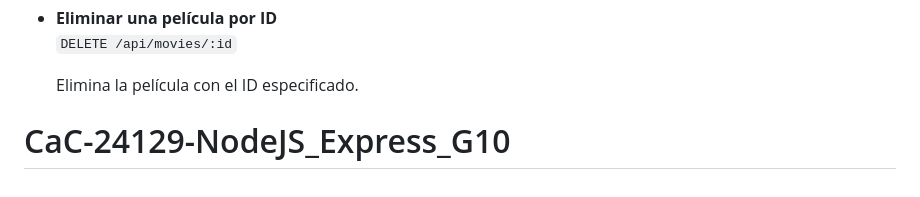
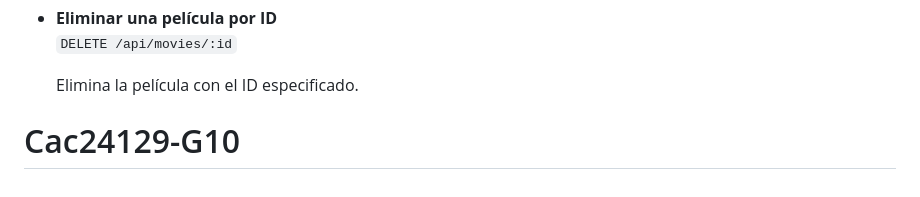
Before and after one commit to FrijolitoRaza/Cac24129-G10, a Markdown page: README.md, the part around the change. Drawn GitHub-style.

```diff
--- a/README.md
+++ b/README.md
@@ -175,4 +175,4 @@ Edita los archivos del proyecto según sea necesario. Por ejemplo, puedes editar
   Elimina la película con el ID especificado.
 
 
-# CaC-24129-NodeJS_Express_G10
+# Cac24129-G10
```
